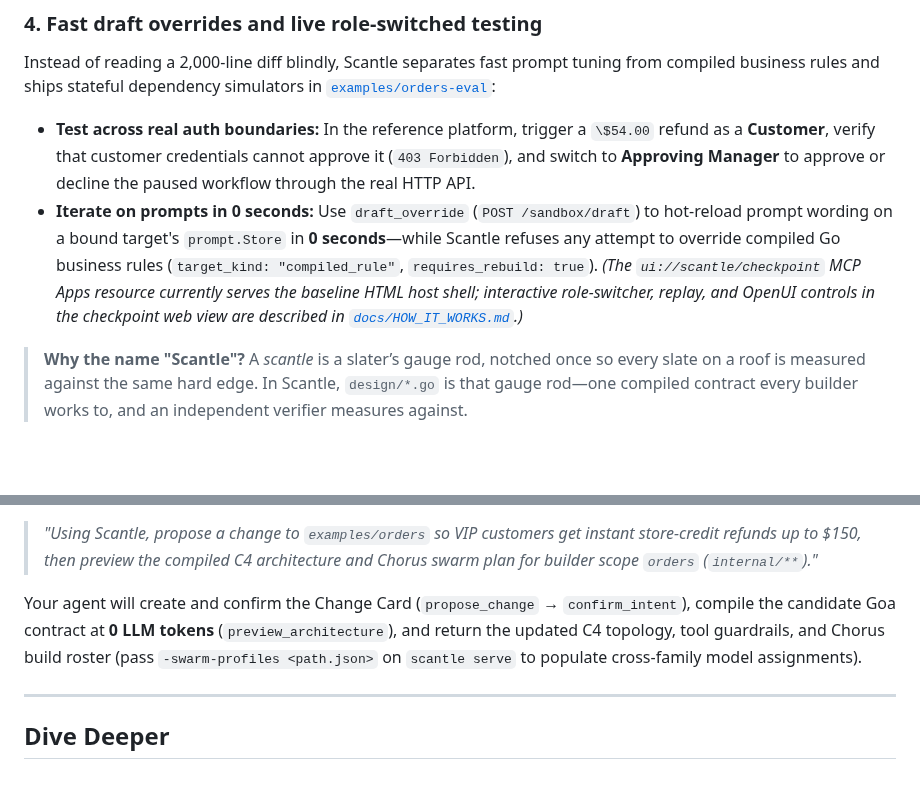
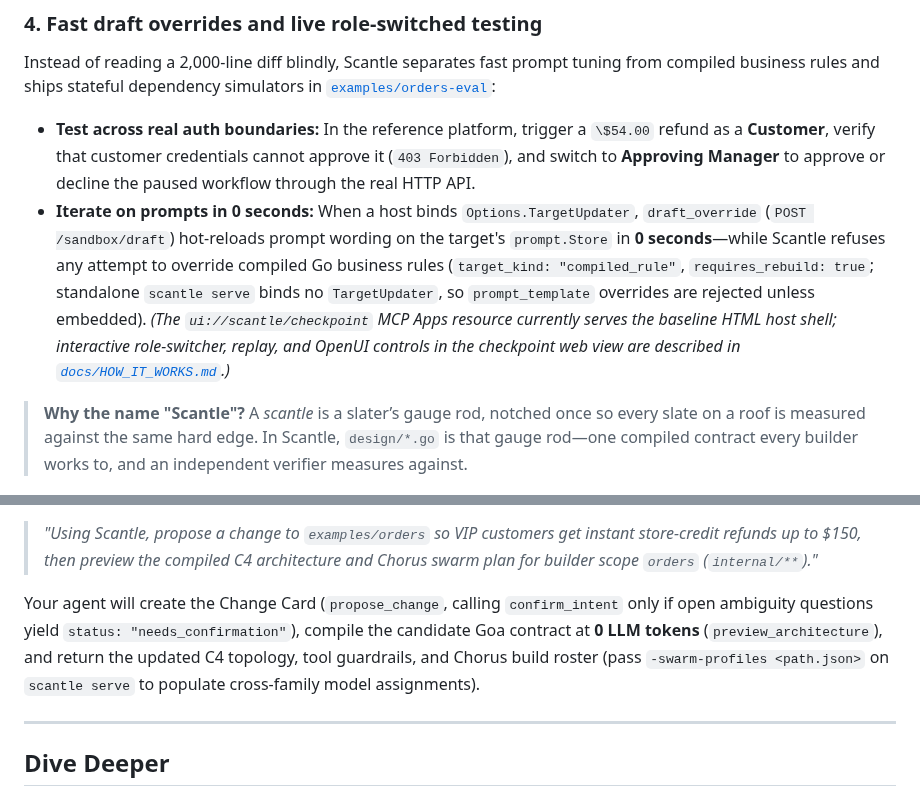
Before and after one commit to goadesign/scantle, a Markdown page: README.md, 2 parts joined by grey strips. Rendered like a GitHub page; blank space fills up the shorter version.

Commit message:
Address #521 review: conditional confirm_intent, CP3 anchor, and standalone TargetUpdater note

```diff
--- a/README.md
+++ b/README.md
@@ -50,7 +50,7 @@ When configured with provider profiles (`-swarm-profiles`) and explicit builder
 ### 4. Fast draft overrides and live role-switched testing
 Instead of reading a 2,000-line diff blindly, Scantle separates fast prompt tuning from compiled business rules and ships stateful dependency simulators in [`examples/orders-eval`](examples/orders-eval/):
 - **Test across real auth boundaries:** In the reference platform, trigger a `\$54.00` refund as a **Customer**, verify that customer credentials cannot approve it (`403 Forbidden`), and switch to **Approving Manager** to approve or decline the paused workflow through the real HTTP API.
-- **Iterate on prompts in 0 seconds:** Use `draft_override` (`POST /sandbox/draft`) to hot-reload prompt wording on a bound target's `prompt.Store` in **0 seconds**—while Scantle refuses any attempt to override compiled Go business rules (`target_kind: "compiled_rule"`, `requires_rebuild: true`). *(The `ui://scantle/checkpoint` MCP Apps resource currently serves the baseline HTML host shell; interactive role-switcher, replay, and OpenUI controls in the checkpoint web view are described in [`docs/HOW_IT_WORKS.md`](docs/HOW_IT_WORKS.md#checkpoint-3-cp3-poke-the-live-sandbox-switch-roles--iterate-in-0s).)*
+- **Iterate on prompts in 0 seconds:** When a host binds `Options.TargetUpdater`, `draft_override` (`POST /sandbox/draft`) hot-reloads prompt wording on the target's `prompt.Store` in **0 seconds**—while Scantle refuses any attempt to override compiled Go business rules (`target_kind: "compiled_rule"`, `requires_rebuild: true`; standalone `scantle serve` binds no `TargetUpdater`, so `prompt_template` overrides are rejected unless embedded). *(The `ui://scantle/checkpoint` MCP Apps resource currently serves the baseline HTML host shell; interactive role-switcher, replay, and OpenUI controls in the checkpoint web view are described in [`docs/HOW_IT_WORKS.md`](docs/HOW_IT_WORKS.md#checkpoint-3-cp3-fast-draft-overrides--live-sandbox-walkthrough).)*
 
 > **Why the name "Scantle"?** A *scantle* is a slater’s gauge rod, notched once so every slate on a roof is measured against the same hard edge. In Scantle, `design/*.go` is that gauge rod—one compiled contract every builder works to, and an independent verifier measures against.
 
@@ -75,7 +75,7 @@ Point **Claude Code, Codex, Gemini, or Cursor** at `http://127.0.0.1:8090/mcp` (
 
 > *"Using Scantle, propose a change to `examples/orders` so VIP customers get instant store-credit refunds up to \$150, then preview the compiled C4 architecture and Chorus swarm plan for builder scope `orders` (`internal/**`)."*
 
-Your agent will create and confirm the Change Card (`propose_change` → `confirm_intent`), compile the candidate Goa contract at **0 LLM tokens** (`preview_architecture`), and return the updated C4 topology, tool guardrails, and Chorus build roster (pass `-swarm-profiles <path.json>` on `scantle serve` to populate cross-family model assignments).
+Your agent will create the Change Card (`propose_change`, calling `confirm_intent` only if open ambiguity questions yield `status: "needs_confirmation"`), compile the candidate Goa contract at **0 LLM tokens** (`preview_architecture`), and return the updated C4 topology, tool guardrails, and Chorus build roster (pass `-swarm-profiles <path.json>` on `scantle serve` to populate cross-family model assignments).
 
 ---
 
```
Also changed, not shown: docs/HOW_IT_WORKS.md (+2 -2 lines).
